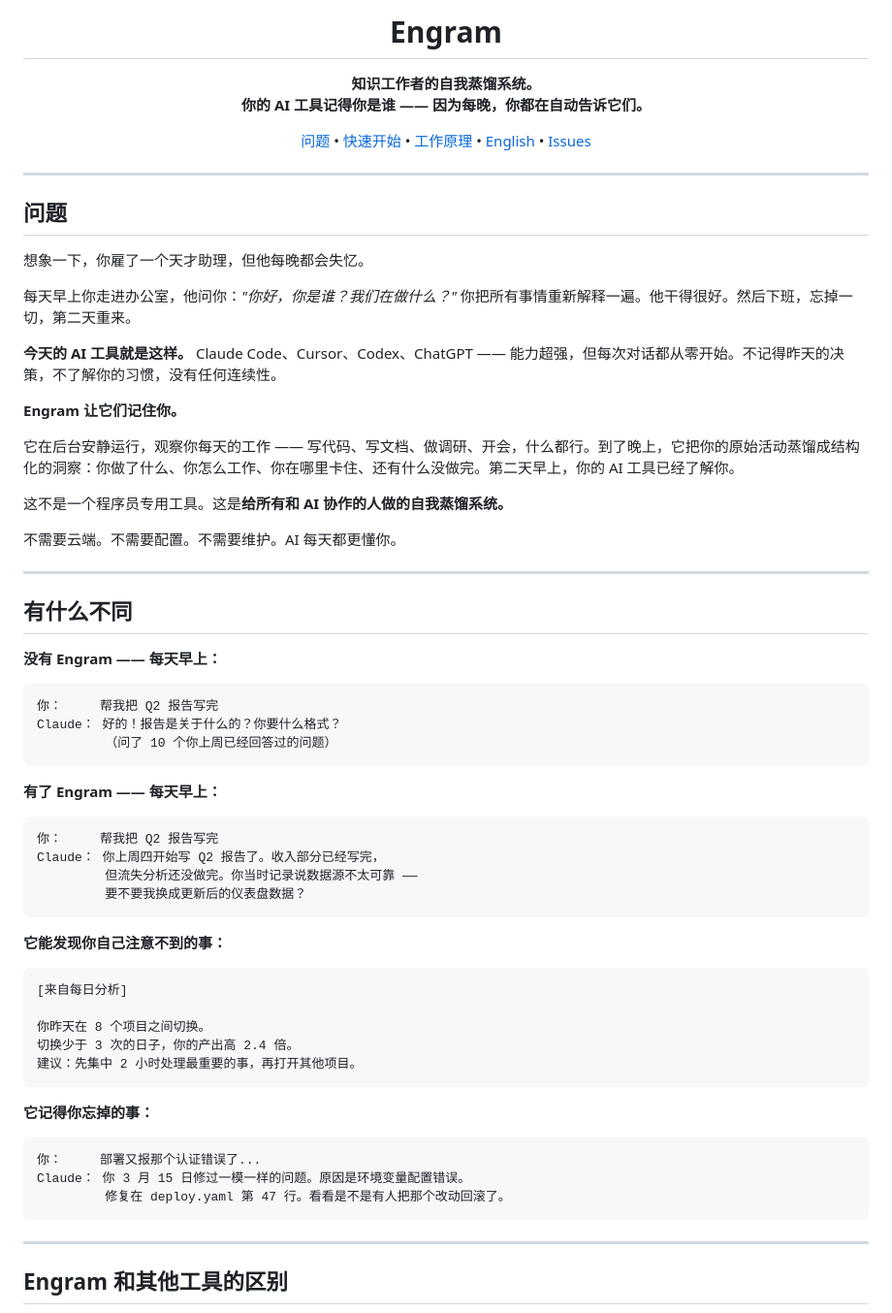
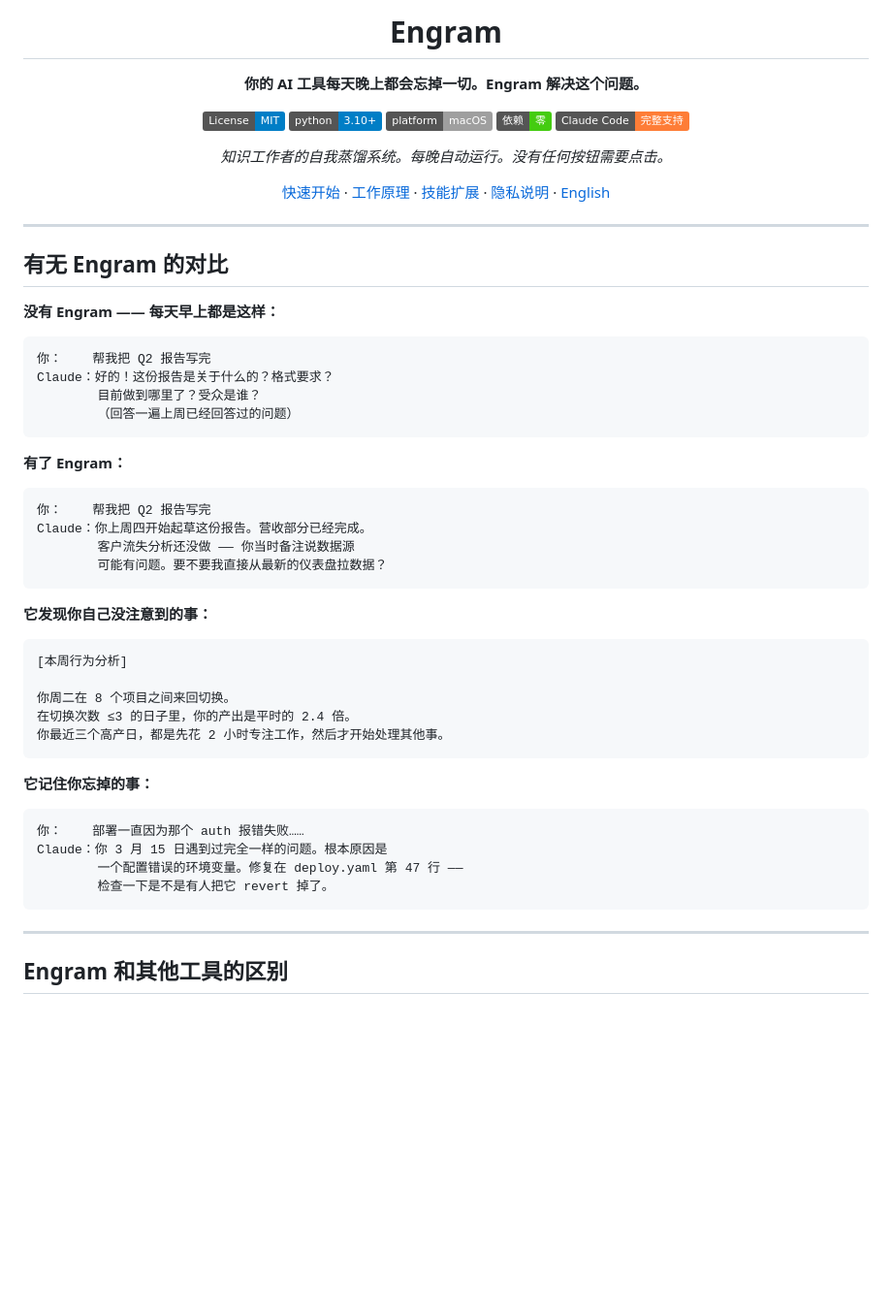
Before and after one commit to lessthanno/engram-agent, a Markdown page: README.zh-CN.md, the part around the change. Shown at 97% size. Rendered like a GitHub page; badges without logos; blank space fills up the shorter version.

````diff
--- a/README.zh-CN.md
+++ b/README.zh-CN.md
@@ -1,68 +1,60 @@
-<p align="center">
-  <h1 align="center">Engram</h1>
-  <p align="center">
-    <strong>知识工作者的自我蒸馏系统。<br>你的 AI 工具记得你是谁 —— 因为每晚，你都在自动告诉它们。</strong>
-  </p>
-  <p align="center">
-    <a href="#问题">问题</a> &bull;
-    <a href="#快速开始">快速开始</a> &bull;
-    <a href="#工作原理">工作原理</a> &bull;
-    <a href="./README.md">English</a> &bull;
-    <a href="https://github.com/lessthanno/engram-agent/issues">Issues</a>
-  </p>
-</p>
+<div align="center">
+
+# Engram
+
+**你的 AI 工具每天晚上都会忘掉一切。Engram 解决这个问题。**
+
+[![License: MIT](https://img.shields.io/badge/License-MIT-blue.svg)](LICENSE)
+[![Python 3.10+](https://img.shields.io/badge/python-3.10+-blue.svg)](https://python.org)
+[![macOS](https://img.shields.io/badge/platform-macOS-lightgrey.svg)](https://apple.com/macos)
+[![Zero deps](https://img.shields.io/badge/依赖-零-brightgreen.svg)](#环境要求)
+[![Claude Code](https://img.shields.io/badge/Claude_Code-完整支持-orange.svg)](https://claude.ai/code)
+
+*知识工作者的自我蒸馏系统。每晚自动运行。没有任何按钮需要点击。*
+
+[快速开始](#快速开始) · [工作原理](#工作原理) · [技能扩展](#技能系统----扩展-engram) · [隐私说明](#隐私----不可妥协) · [English](README.md)
+
+</div>
 
 ---
 
-## 问题
+## 有无 Engram 的对比
 
-想象一下，你雇了一个天才助理，但他每晚都会失忆。
+**没有 Engram —— 每天早上都是这样：**
 
-每天早上你走进办公室，他问你：*"你好，你是谁？我们在做什么？"* 你把所有事情重新解释一遍。他干得很好。然后下班，忘掉一切，第二天重来。
-
-**今天的 AI 工具就是这样。** Claude Code、Cursor、Codex、ChatGPT —— 能力超强，但每次对话都从零开始。不记得昨天的决策，不了解你的习惯，没有任何连续性。
-
-**Engram 让它们记住你。**
-
-它在后台安静运行，观察你每天的工作 —— 写代码、写文档、做调研、开会，什么都行。到了晚上，它把你的原始活动蒸馏成结构化的洞察：你做了什么、你怎么工作、你在哪里卡住、还有什么没做完。第二天早上，你的 AI 工具已经了解你。
-
-这不是一个程序员专用工具。这是**给所有和 AI 协作的人做的自我蒸馏系统。**
-
-不需要云端。不需要配置。不需要维护。AI 每天都更懂你。
-
----
-
-## 有什么不同
-
-**没有 Engram —— 每天早上：**
 ```
-你：     帮我把 Q2 报告写完
-Claude： 好的！报告是关于什么的？你要什么格式？
-         （问了 10 个你上周已经回答过的问题）
+你：    帮我把 Q2 报告写完
+Claude：好的！这份报告是关于什么的？格式要求？
+        目前做到哪里了？受众是谁？
+        （回答一遍上周已经回答过的问题）
 ```
 
-**有了 Engram —— 每天早上：**
+**有了 Engram：**
+
 ```
-你：     帮我把 Q2 报告写完
-Claude： 你上周四开始写 Q2 报告了。收入部分已经写完，
-         但流失分析还没做完。你当时记录说数据源不太可靠 ——
-         要不要我换成更新后的仪表盘数据？
+你：    帮我把 Q2 报告写完
+Claude：你上周四开始起草这份报告。营收部分已经完成。
+        客户流失分析还没做 —— 你当时备注说数据源
+        可能有问题。要不要我直接从最新的仪表盘拉数据？
 ```
 
-**它能发现你自己注意不到的事：**
+**它发现你自己没注意到的事：**
+
 ```
-[来自每日分析]
+[本周行为分析]
 
-你昨天在 8 个项目之间切换。
-切换少于 3 次的日子，你的产出高 2.4 倍。
-建议：先集中 2 小时处理最重要的事，再打开其他项目。
+你周二在 8 个项目之间来回切换。
+在切换次数 ≤3 的日子里，你的产出是平时的 2.4 倍。
+你最近三个高产日，都是先花 2 小时专注工作，然后才开始处理其他事。
 ```
 
-**它记得你忘掉的事：**
+**它记住你忘掉的事：**
+
 ```
-你：     部署又报那个认证错误了...
-Claude： 你 3 月 15 日修过一模一样的问题。原因是环境变量配置错误。
-         修复在 deploy.yaml 第 47 行。看看是不是有人把那个改动回滚了。
+你：    部署一直因为那个 auth 报错失败……
+Claude：你 3 月 15 日遇到过完全一样的问题。根本原因是
+        一个配置错误的环境变量。修复在 deploy.yaml 第 47 行 ——
+        检查一下是不是有人把它 revert 掉了。
 ```
 
 ---
````
Also changed, not shown: README.md (+34 -46 lines).
